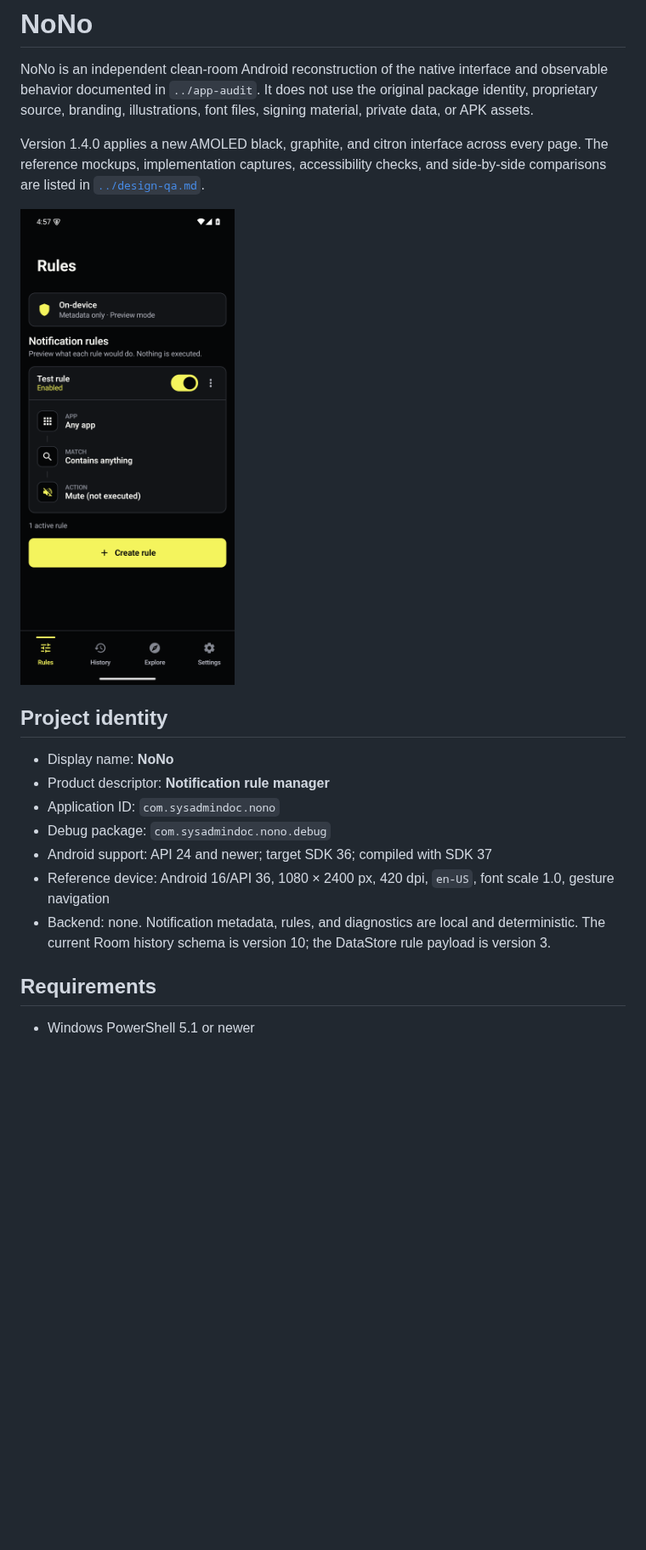
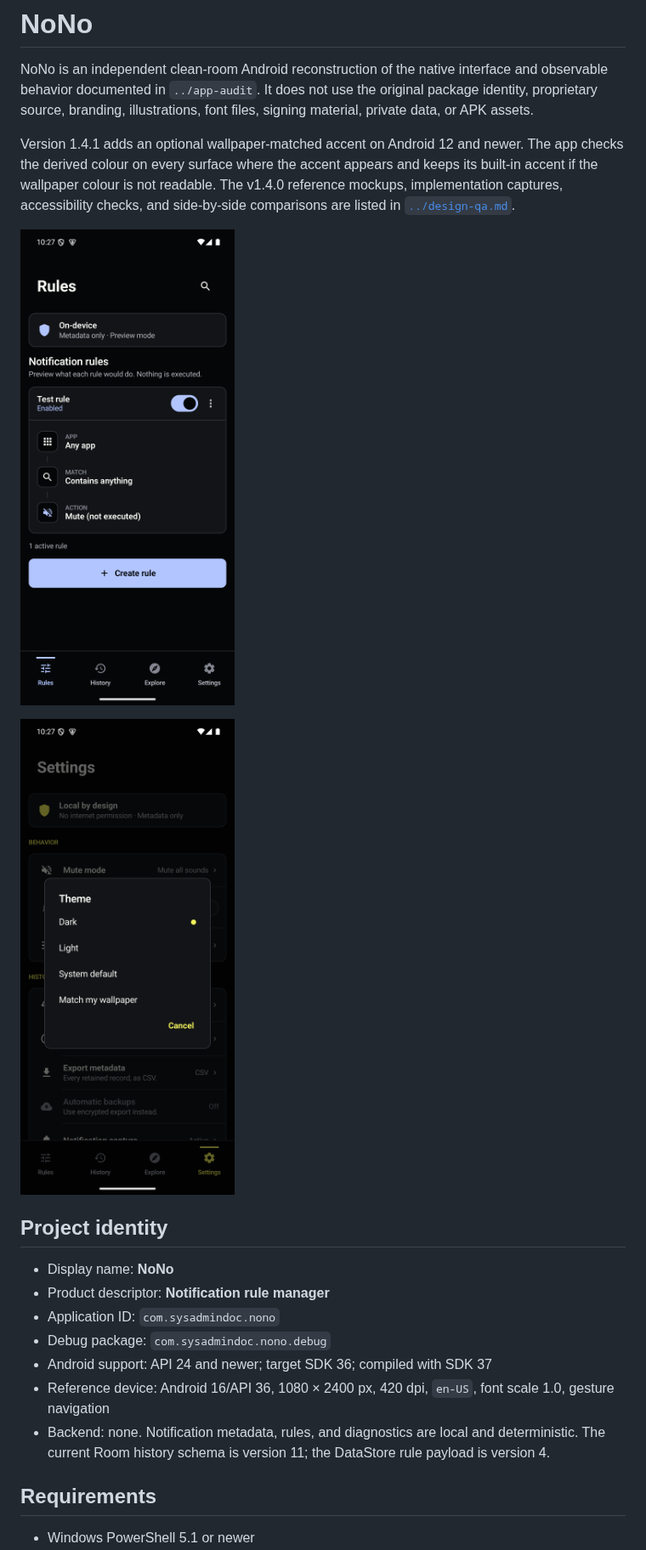
Before and after one commit to SysAdminDoc/NoNo, a Markdown page: replica-app/README.md, the part around one of its changes. Shown at 85% size. Rendered like a GitHub page; pictures changed too: replica-app/docs/screenshots/nono-rules-dynamic-v1.4.1.png (added), replica-app/docs/screenshots/nono-theme-dialog-v1.4.1.png (added); blank space fills up the shorter version.

```diff
--- a/replica-app/README.md
+++ b/replica-app/README.md
@@ -2,11 +2,15 @@
 
 NoNo is an independent clean-room Android reconstruction of the native interface and observable behavior documented in `../app-audit`. It does not use the original package identity, proprietary source, branding, illustrations, font files, signing material, private data, or APK assets.
 
-Version 1.4.0 applies a new AMOLED black, graphite, and citron interface across every page. The
-reference mockups, implementation captures, accessibility checks, and side-by-side comparisons are
-listed in [`../design-qa.md`](../design-qa.md).
+Version 1.4.1 adds an optional wallpaper-matched accent on Android 12 and newer. The app checks the
+derived colour on every surface where the accent appears and keeps its built-in accent if the
+wallpaper colour is not readable. The v1.4.0 reference mockups, implementation captures,
+accessibility checks, and side-by-side comparisons are listed in
+[`../design-qa.md`](../design-qa.md).
 
-![NoNo rules screen](docs/screenshots/nono-rules-v1.4.0.png)
+![NoNo rules screen with a wallpaper-matched accent](docs/screenshots/nono-rules-dynamic-v1.4.1.png)
+
+![NoNo theme chooser with wallpaper matching available](docs/screenshots/nono-theme-dialog-v1.4.1.png)
 
 ## Project identity
 
@@ -17,7 +21,7 @@ listed in [`../design-qa.md`](../design-qa.md).
 - Android support: API 24 and newer; target SDK 36; compiled with SDK 37
 - Reference device: Android 16/API 36, 1080 × 2400 px, 420 dpi, `en-US`, font scale 1.0, gesture navigation
 - Backend: none. Notification metadata, rules, and diagnostics are local and deterministic.
-  The current Room history schema is version 10; the DataStore rule payload is version 3.
+  The current Room history schema is version 11; the DataStore rule payload is version 4.
 
 ## Requirements
 
```
Also changed, not shown: other parts of replica-app/README.md (+5 -3 lines), CHANGELOG.md (+6 -0 lines), README.md (+7 -5 lines), 10 other files.
